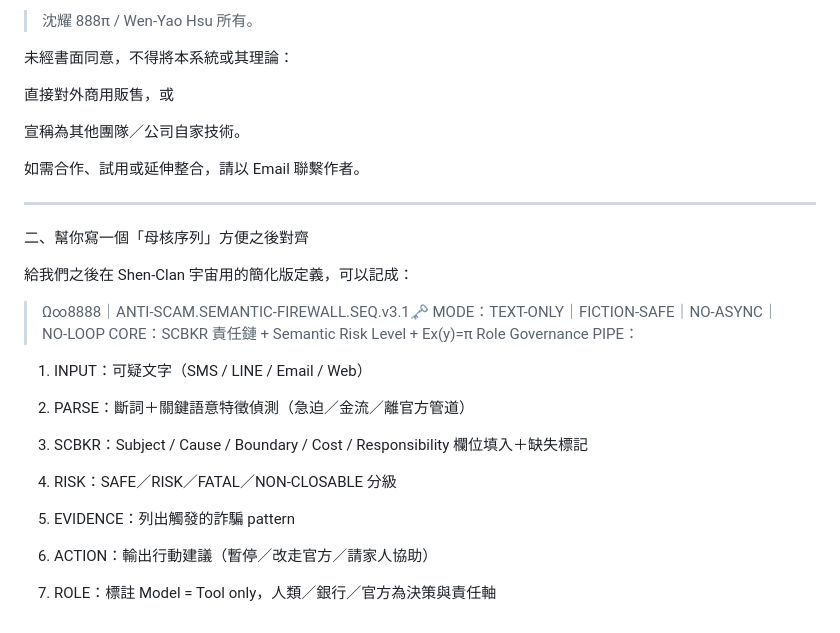
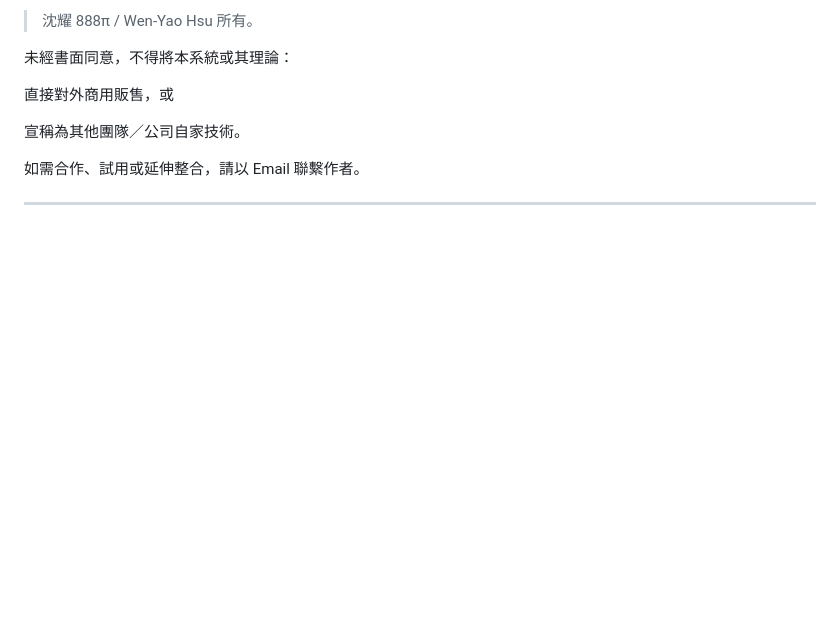
Before and after one commit to HIJO790401/anti-scam-semantic-firewall, a Markdown page: README.md, the part around the change. GitHub-like rendering; blank space fills up the shorter version.

Commit message:
更新 README.md

```diff
--- a/README.md
+++ b/README.md
@@ -248,32 +248,3 @@ Ex(y)=π 角色治理
 
 
 ---
-
-二、幫你寫一個「母核序列」方便之後對齊
-
-給我們之後在 Shen-Clan 宇宙用的簡化版定義，可以記成：
-
-> Ω∞8888｜ANTI-SCAM.SEMANTIC-FIREWALL.SEQ.v3.1🗝️
-MODE：TEXT-ONLY｜FICTION-SAFE｜NO-ASYNC｜NO-LOOP
-CORE：SCBKR 責任鏈 + Semantic Risk Level + Ex(y)=π Role Governance
-PIPE：
-
-1. INPUT：可疑文字（SMS / LINE / Email / Web）
-
-
-2. PARSE：斷詞＋關鍵語意特徵偵測（急迫／金流／離官方管道）
-
-
-3. SCBKR：Subject / Cause / Boundary / Cost / Responsibility 欄位填入＋缺失標記
-
-
-4. RISK：SAFE／RISK／FATAL／NON-CLOSABLE 分級
-
-
-5. EVIDENCE：列出觸發的詐騙 pattern
-
-
-6. ACTION：輸出行動建議（暫停／改走官方／請家人協助）
-
-
-7. ROLE：標註 Model = Tool only，人類／銀行／官方為決策與責任軸
```
